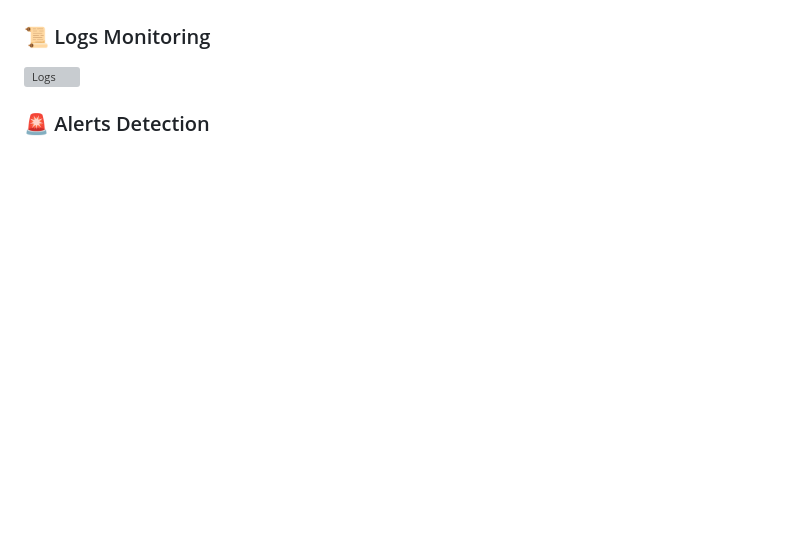
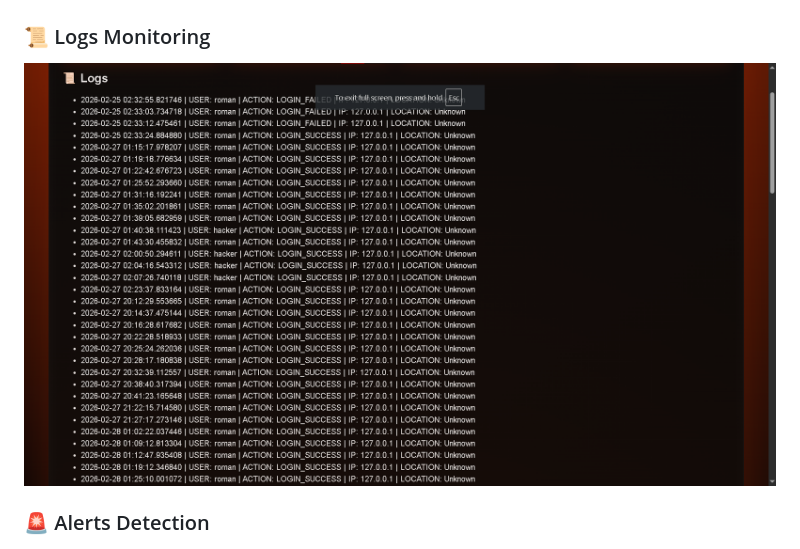
Before and after one commit to parth6213/SOC-Dashboard-for-Security-Monitoring-Incident-Response, a Markdown page: README.md, the part around the change. Rendered like a GitHub page; blank space fills up the shorter version; grey boxes are pictures that could not be loaded.

```diff
--- a/README.md
+++ b/README.md
@@ -126,7 +126,7 @@ All screenshots are available in the `screenshots/` folder.
 ![Dashboard Top](screenshots/dashboard/2.dashboard_top.png)
 
 ### 📜 Logs Monitoring
-![Logs](screenshots/dashboard/3.dashboard_logs.pmg)
+![Logs](screenshots/dashboard/3.dashboard_logs.png)
 
 ### 🚨 Alerts Detection
 ![Alerts](screenshots/dashboard/4.dashboard_alerts.png)
```
